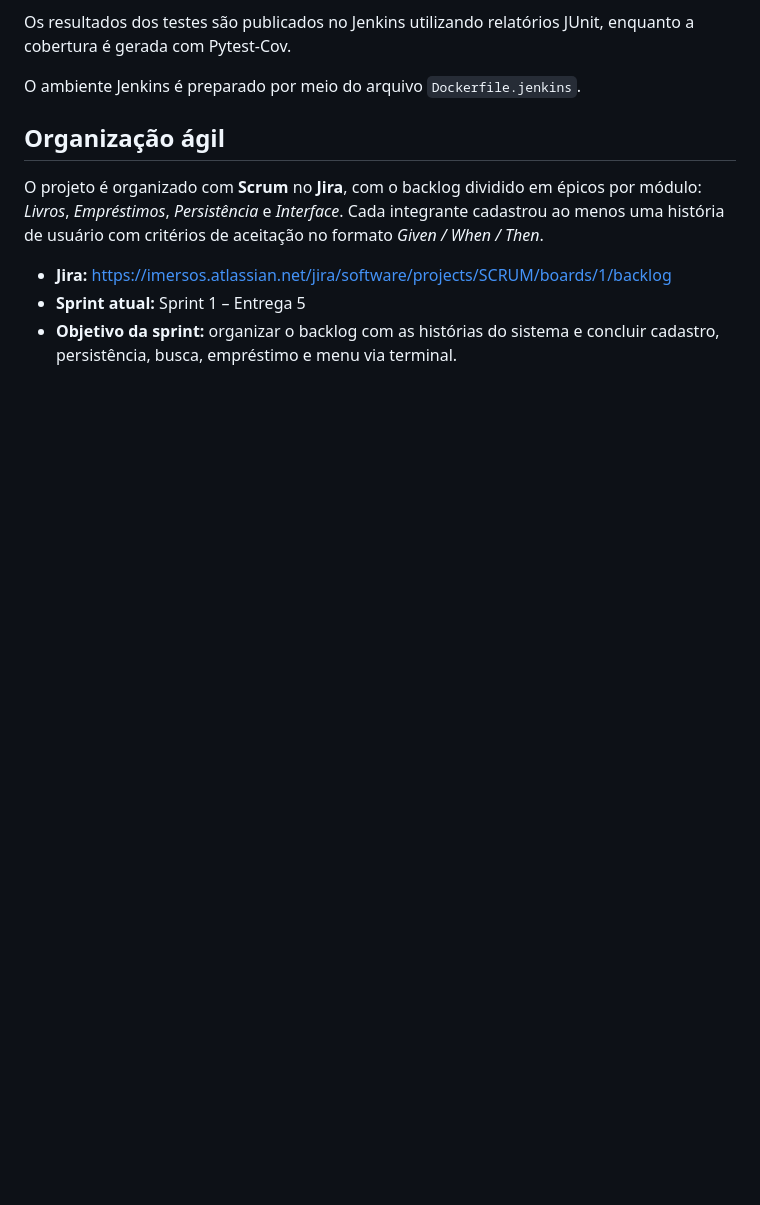
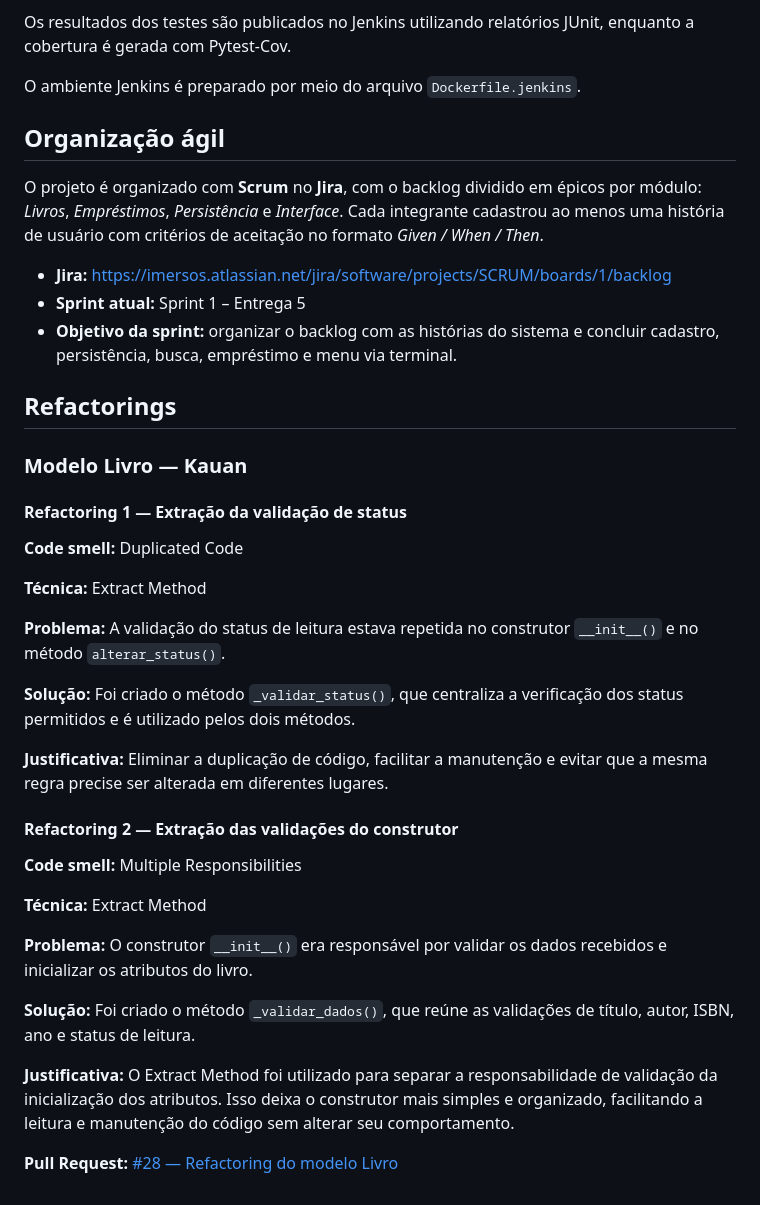
Before and after one commit to C14-Inatel-2026-2/Imersos, a Markdown page: README.md, the part around the change. Rendered like a GitHub page; blank space fills up the shorter version.

Commit message:
docs: documenta refactorings do modelo Livro

```diff
--- a/README.md
+++ b/README.md
@@ -155,3 +155,34 @@ O projeto é organizado com **Scrum** no **Jira**, com o backlog dividido em ép
 - **Jira:** https://imersos.atlassian.net/jira/software/projects/SCRUM/boards/1/backlog
 - **Sprint atual:** Sprint 1 – Entrega 5
 - **Objetivo da sprint:** organizar o backlog com as histórias do sistema e concluir cadastro, persistência, busca, empréstimo e menu via terminal.
+
+
+## Refactorings
+
+### Modelo Livro — Kauan
+
+#### Refactoring 1 — Extração da validação de status
+
+**Code smell:** Duplicated Code
+
+**Técnica:** Extract Method
+
+**Problema:** A validação do status de leitura estava repetida no construtor `__init__()` e no método `alterar_status()`.
+
+**Solução:** Foi criado o método `_validar_status()`, que centraliza a verificação dos status permitidos e é utilizado pelos dois métodos.
+
+**Justificativa:** Eliminar a duplicação de código, facilitar a manutenção e evitar que a mesma regra precise ser alterada em diferentes lugares.
+
+#### Refactoring 2 — Extração das validações do construtor
+
+**Code smell:** Multiple Responsibilities
+
+**Técnica:** Extract Method
+
+**Problema:** O construtor `__init__()` era responsável por validar os dados recebidos e inicializar os atributos do livro.
+
+**Solução:** Foi criado o método `_validar_dados()`, que reúne as validações de título, autor, ISBN, ano e status de leitura.
+
+**Justificativa:** O Extract Method foi utilizado para separar a responsabilidade de validação da inicialização dos atributos. Isso deixa o construtor mais simples e organizado, facilitando a leitura e manutenção do código sem alterar seu comportamento.
+
+**Pull Request:** [#28 — Refactoring do modelo Livro](https://github.com/C14-Inatel-2026-2/Imersos/pull/28)
```
